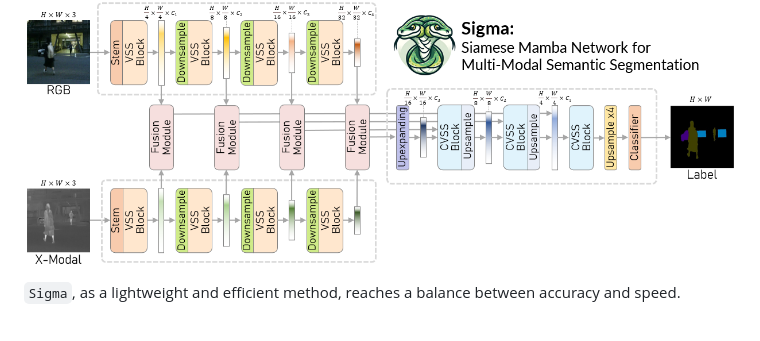
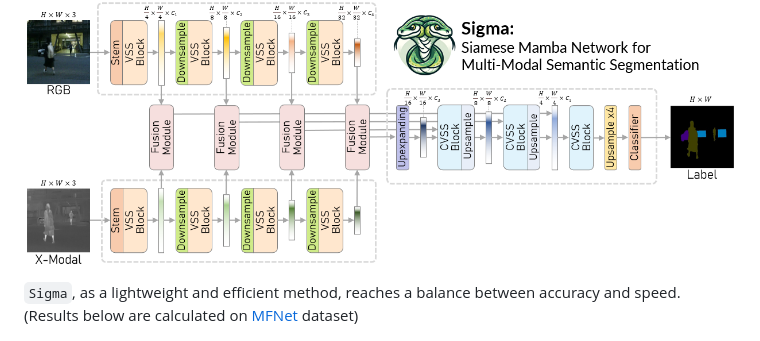
Before and after one commit to zifuwan/Sigma, a Markdown page: README.md, the part around one of its changes. Drawn GitHub-style.

```diff
--- a/README.md
+++ b/README.md
@@ -18,7 +20,7 @@ This repository contains the code for our paper `Sigma: Siamese Mamba Network fo
 
 ![](figs/sigma.png)
 
-`Sigma`, as a lightweight and efficient method, reaches a balance between accuracy and speed.
+`Sigma`, as a lightweight and efficient method, reaches a balance between accuracy and speed. (Results below are calculated on [MFNet](https://github.com/haqishen/MFNet-pytorch) dataset)
 
 ![](figs/overall_flops.png)
 
```
Also changed, not shown: other parts of README.md (+2 -0 lines).
